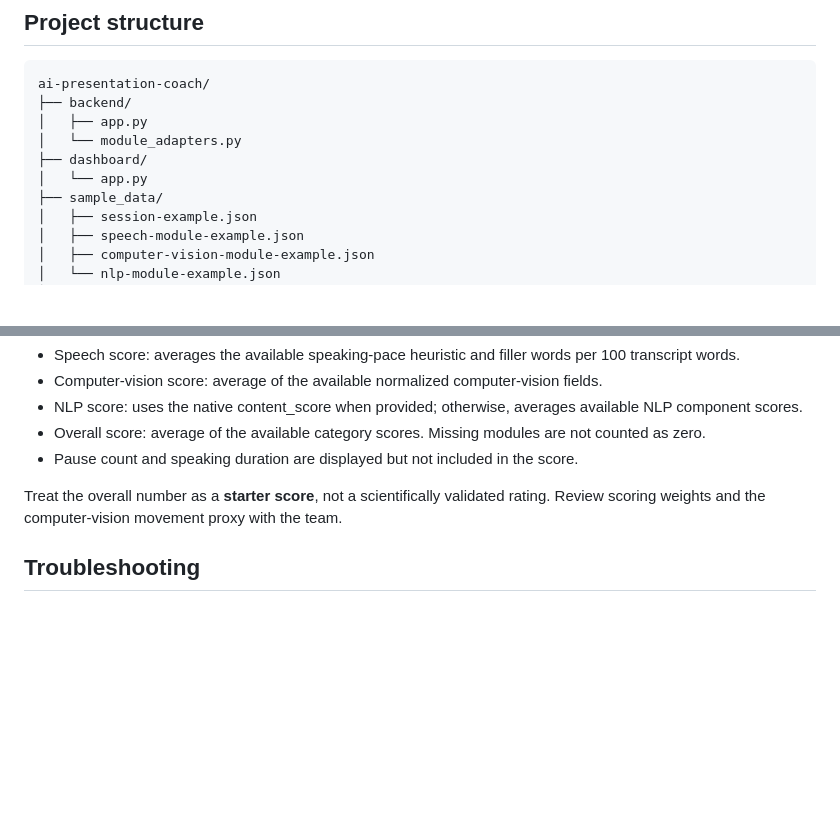
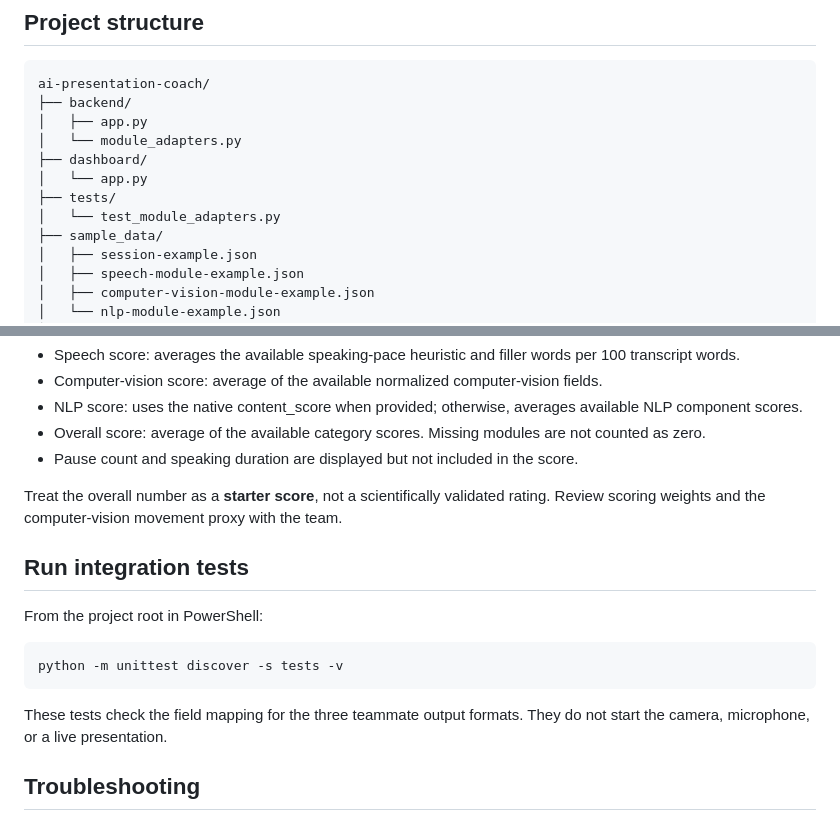
Before and after one commit to Kjessika67/ai-presentation-coach, a Markdown page: README.md, 2 parts joined by grey strips. Drawn GitHub-style; blank space fills up the shorter version.

Commit message:
Add PowerShell test instructions to integration docs

```diff
--- a/README.md
+++ b/README.md
@@ -13,6 +13,8 @@ ai-presentation-coach/
 │   └── module_adapters.py
 ├── dashboard/
 │   └── app.py
+├── tests/
+│   └── test_module_adapters.py
 ├── sample_data/
 │   ├── session-example.json
 │   ├── speech-module-example.json
@@ -134,6 +136,16 @@ Modules can also submit results individually using PATCH and the same session ID
 
 Treat the overall number as a **starter score**, not a scientifically validated rating. Review scoring weights and the computer-vision movement proxy with the team.
 
+## Run integration tests
+
+From the project root in PowerShell:
+
+~~~powershell
+python -m unittest discover -s tests -v
+~~~
+
+These tests check the field mapping for the three teammate output formats. They do not start the camera, microphone, or a live presentation.
+
 ## Troubleshooting
 
 - If the dashboard cannot connect, keep the Flask backend running in a separate PowerShell window.
```
